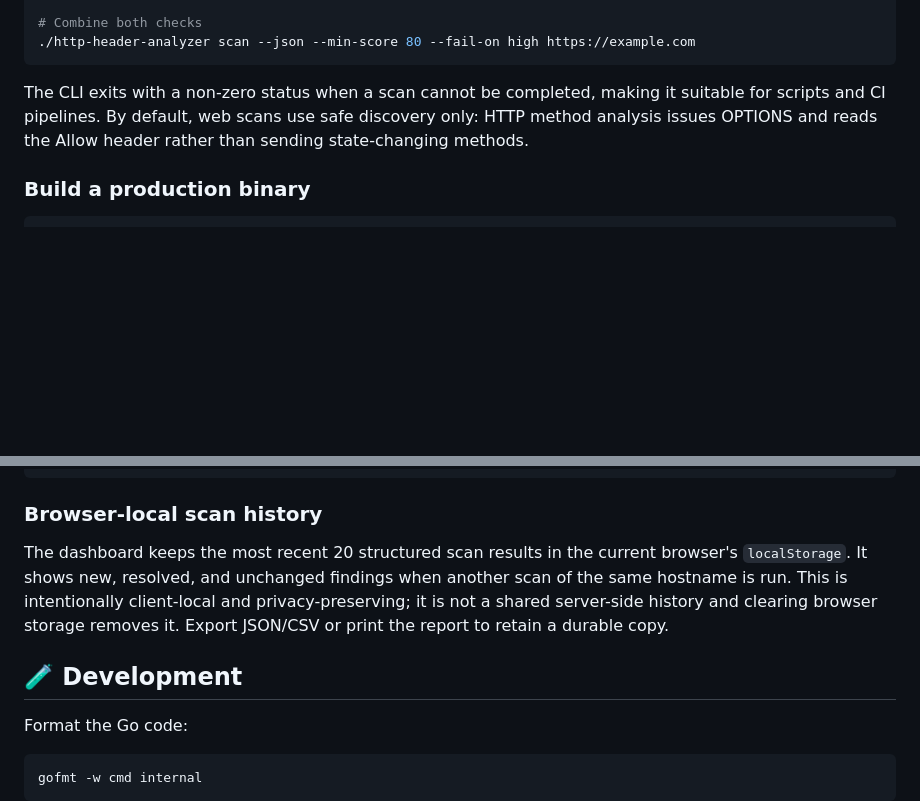
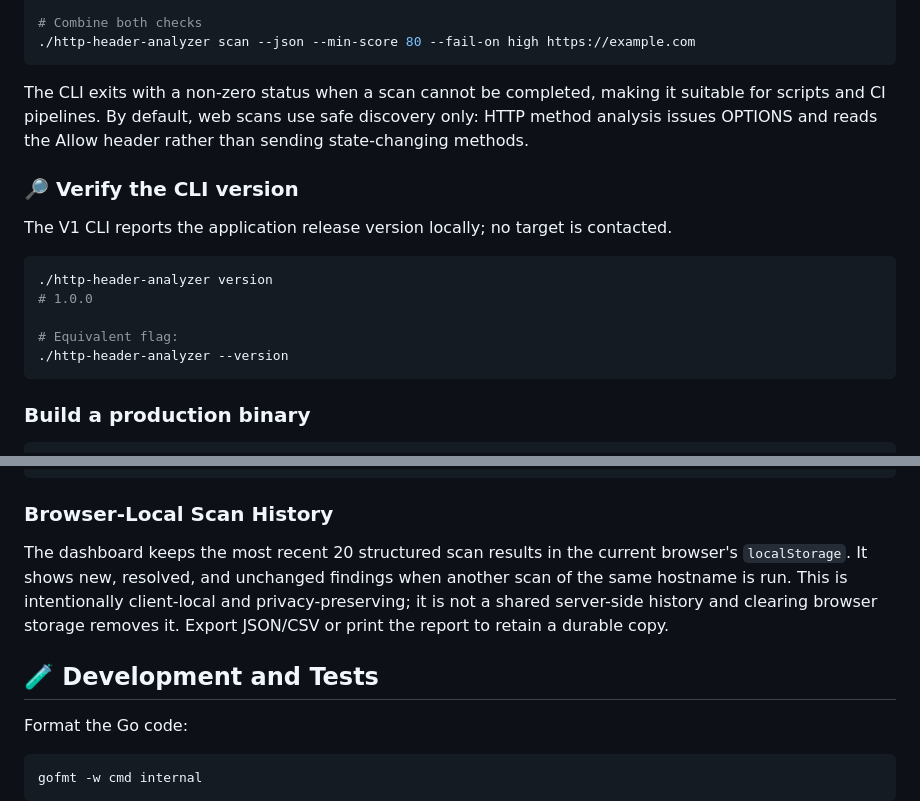
Before and after one commit to ItsWanheda/http-header-analyzer, a Markdown page: README.md, 2 parts joined by grey strips. Rendered like a GitHub page; blank space fills up the shorter version.

````diff
--- a/README.md
+++ b/README.md
@@ -150,6 +193,18 @@ Use quality gates in CI/CD:
 
 The CLI exits with a non-zero status when a scan cannot be completed, making it suitable for scripts and CI pipelines. By default, web scans use safe discovery only: HTTP method analysis issues OPTIONS and reads the Allow header rather than sending state-changing methods.
 
+### 🔎 Verify the CLI version
+
+The V1 CLI reports the application release version locally; no target is contacted.
+
+```bash
+./http-header-analyzer version
+# 1.0.0
+
+# Equivalent flag:
+./http-header-analyzer --version
+```
+
 ### Build a production binary
 
 ```bash
@@ -279,11 +334,11 @@ http-header-analyzer/
 └── README.md
 ```
 
-### Browser-local scan history
+### Browser-Local Scan History
 
 The dashboard keeps the most recent 20 structured scan results in the current browser's `localStorage`. It shows new, resolved, and unchanged findings when another scan of the same hostname is run. This is intentionally client-local and privacy-preserving; it is not a shared server-side history and clearing browser storage removes it. Export JSON/CSV or print the report to retain a durable copy.
 
-## 🧪 Development
+## 🧪 Development and Tests
 
 Format the Go code:
 
````
Also changed, not shown: other parts of README.md (+52 -22 lines).
